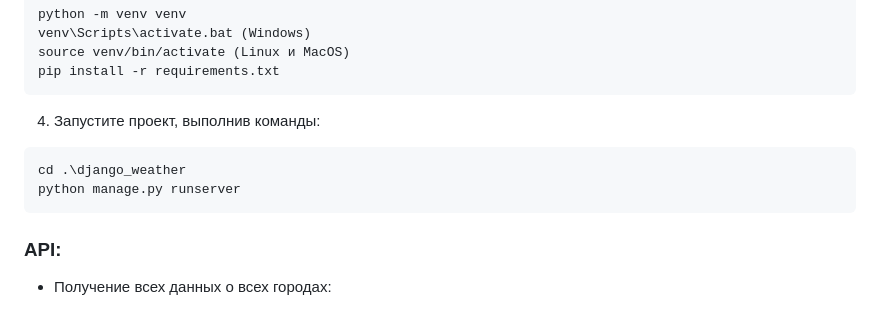
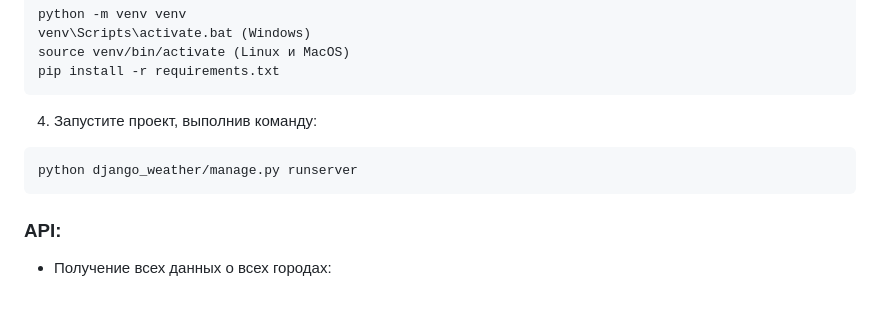
Before and after one commit to Damir-Sayfullin/django-weather, a Markdown page: README.md, the part around the change. GitHub-like rendering.

````diff
--- a/README.md
+++ b/README.md
@@ -73,10 +73,9 @@ venv\Scripts\activate.bat (Windows)
 source venv/bin/activate (Linux и MacOS)
 pip install -r requirements.txt
 ```
-4. Запустите проект, выполнив команды:
+4. Запустите проект, выполнив команду:
 ```commandline
-cd .\django_weather
-python manage.py runserver
+python django_weather/manage.py runserver
 ```
 ### API:
 * Получение всех данных о всех городах:
````
